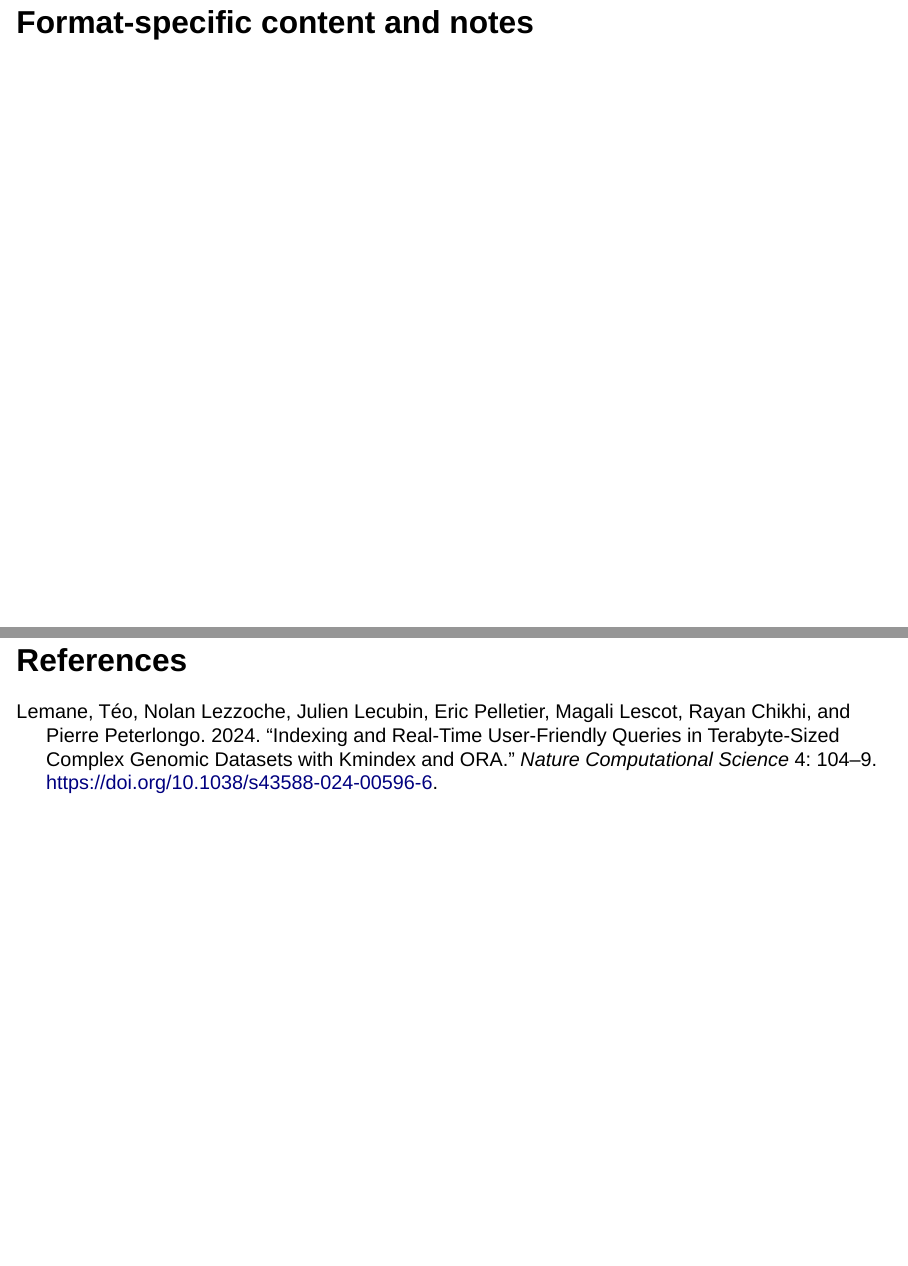
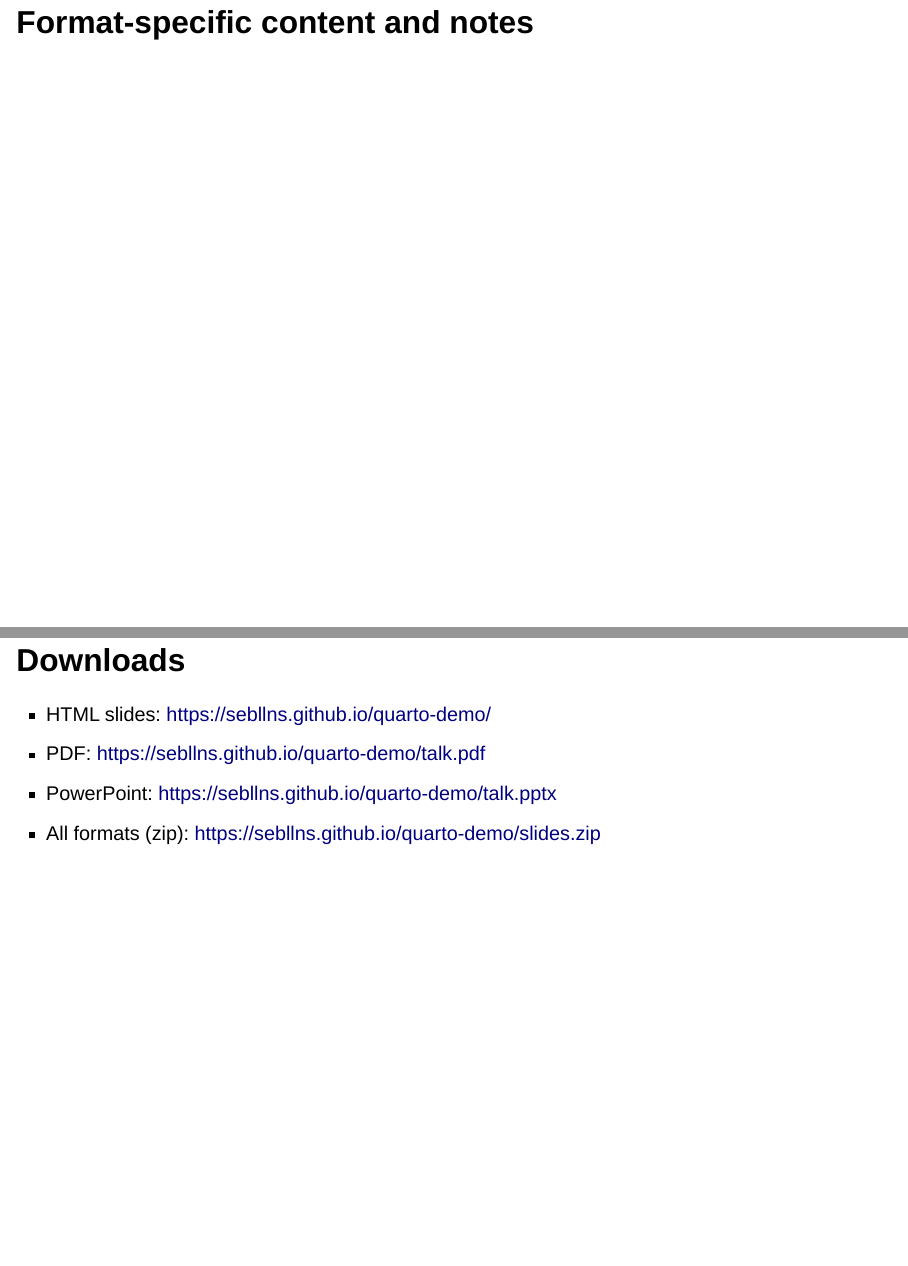
Before and after one commit to sebllns/quarto-demo, a Quarto document (talk.qmd): pages 17 and 18 of 19 before the commit and pages 17 and 18 of 20 after it, joined at a grey line. Rendered offline with R 4.5, knitr and Pandoc in place of Quarto, with nearby package versions; drawn as Slidy slides in place of the format the file asks for.

Commit message:
Track theme toggle include and add downloads slide
- Unignore assets/*.html so theme-toggle.html is deployed
- Publish slides.zip on GitHub Pages
- Add downloads slide with public URLs

Co-Authored-By: Claude Opus 5.5 <noreply@anthropic.com>

```diff
--- a/.github/workflows/render.yml
+++ b/.github/workflows/render.yml
@@ -61,6 +61,8 @@ jobs:
           for f in talk.pdf talk.pptx; do
             if [ -f "$f" ]; then cp "$f" _site/; fi
           done
+          # Public bundle of all built outputs
+          zip -j _site/slides.zip $(ls talk.html talk.pdf talk.pptx 2>/dev/null)
 
       - uses: actions/upload-pages-artifact@v3
         if: github.event_name == 'push' && github.ref == 'refs/heads/main'
--- a/talk.qmd
+++ b/talk.qmd
@@ -159,6 +159,13 @@ Only shown in the PDF slides.
 Speaker notes: press `S` in revealjs; they become PowerPoint notes in pptx.
 :::
 
+## Downloads
+
+- HTML slides: <https://sebllns.github.io/quarto-demo/>
+- PDF: <https://sebllns.github.io/quarto-demo/talk.pdf>
+- PowerPoint: <https://sebllns.github.io/quarto-demo/talk.pptx>
+- All formats (zip): <https://sebllns.github.io/quarto-demo/slides.zip>
+
 ## References
 
 ::: {#refs}
```
Also changed, not shown: assets/theme-toggle.html (added), 1 other file.
